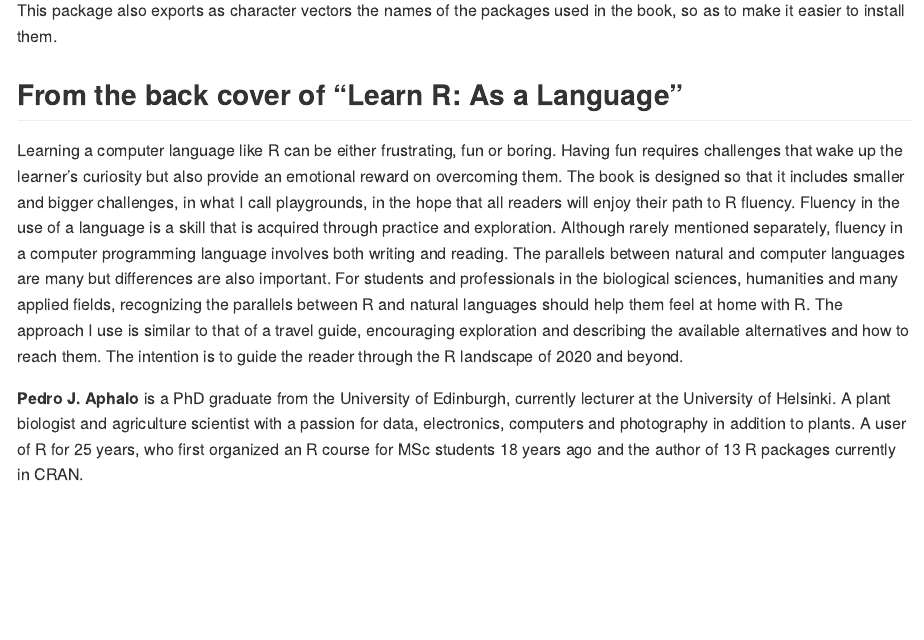
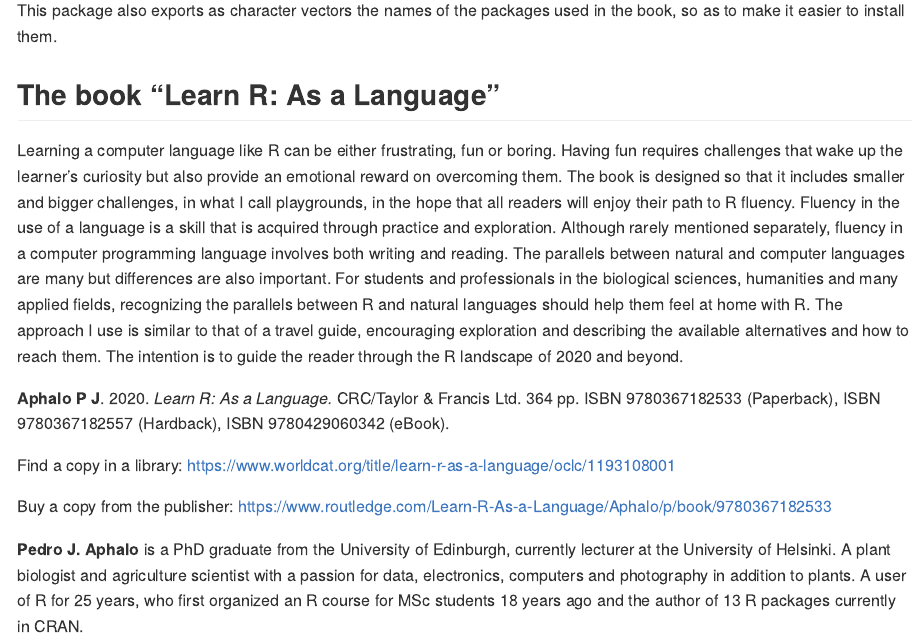
Before and after one commit to aphalo/learnrbook-pkg, an R Markdown document (README.Rmd): the page in a window 1100 px wide, from 270 px down. The pictures show the output file README.md that the author committed with the source, drawn offline in the style of GitHub; badge pictures from the web are left out.

Commit message:
Add book links to README.Rmd

```diff
--- a/README.Rmd
+++ b/README.Rmd
@@ -23,9 +23,16 @@
 
 This package also exports as character vectors the names of the packages used in the book, so as to make it easier to install them.
 
-## From the back cover of "Learn R: As a Language"
+## The book "Learn R: As a Language"
 
 Learning a computer language like R can be either frustrating, fun or boring. Having fun requires challenges that wake up the learner's curiosity but also provide an emotional reward on overcoming them. The book is designed so that it includes smaller and bigger challenges, in what I call playgrounds, in the hope that all readers will enjoy their path to R fluency. Fluency in the use of a language is a skill that is acquired through practice and exploration. Although rarely mentioned separately, fluency in a computer programming language involves both writing and reading. The parallels between natural and computer languages are many but differences are also important. For students and professionals in the biological sciences, humanities and many applied fields, recognizing the parallels between R and natural languages should help them feel at home with R. The approach I use is similar to that of a travel guide, encouraging exploration and describing the available alternatives and how to reach them. The intention is to guide the reader through the R landscape of 2020 and beyond.
+
+**Aphalo P J**. 2020. *Learn R: As a Language.* CRC/Taylor & Francis Ltd. 364 pp. ISBN 9780367182533
+(Paperback), ISBN 9780367182557 (Hardback), ISBN 9780429060342 (eBook).
+
+Find a copy in a library: <https://www.worldcat.org/title/learn-r-as-a-language/oclc/1193108001>
+
+Buy a copy from the publisher: <https://www.routledge.com/Learn-R-As-a-Language/Aphalo/p/book/9780367182533>
 
 **Pedro J. Aphalo** is a PhD graduate from the University of Edinburgh, currently lecturer at the University of Helsinki. A plant biologist and agriculture scientist with a passion for data, electronics, computers and photography in addition to plants. A user of R for 25 years, who first organized an R course for MSc students 18 years ago and the author of 13 R packages currently in CRAN.
 
```
Also changed, not shown: README.md.
